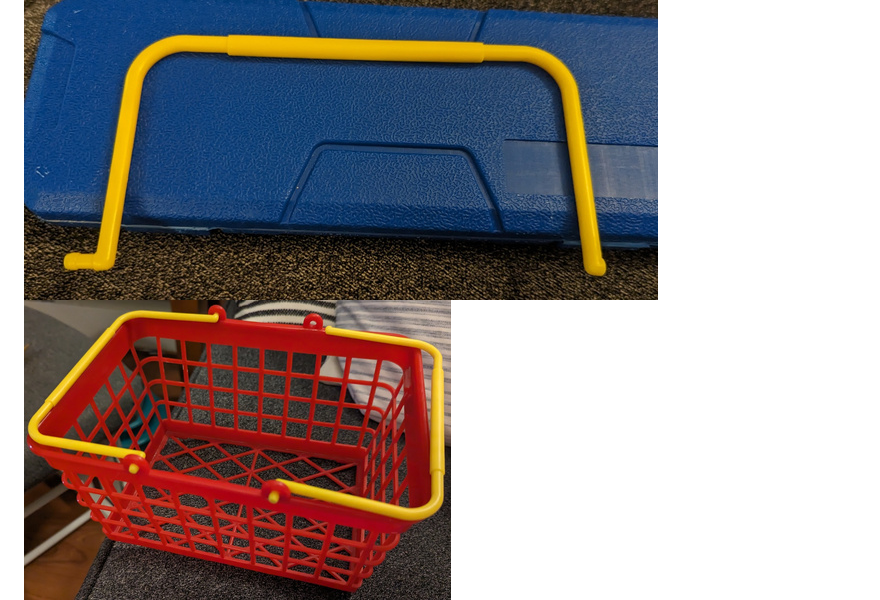
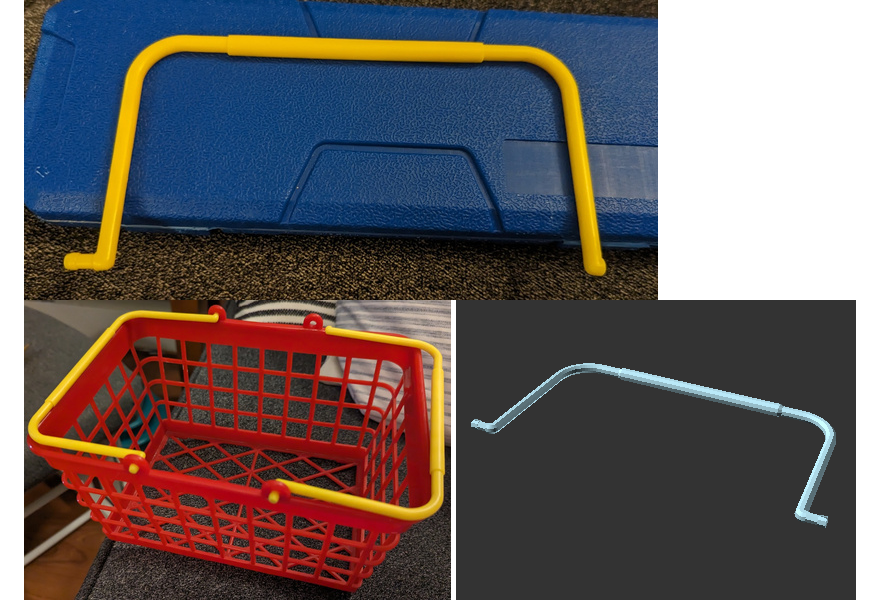
Before and after one commit to smkent/monoscad, a Markdown page: toy-shopping-basket-handle/README.md, the part around the change. Drawn GitHub-style; pictures changed too: toy-shopping-basket-handle/images/readme/render.png (added).

Commit message:
Rework image generation in scons

```diff
--- a/toy-shopping-basket-handle/README.md
+++ b/toy-shopping-basket-handle/README.md
@@ -7,6 +7,7 @@ A replacement handle for a toy shopping basket
 
 ![Photo of original handle](images/readme/original-handle.jpg)
 ![Photo of shopping basket](images/readme/basket.jpg)
+![Model render](images/readme/render.png)
 ![Photo of printed handle](images/readme/printed-handle.jpg)
 
 # Description
```
Also changed, not shown: toy-shopping-basket-handle/images/publish/render.png (added), 5 other files.
